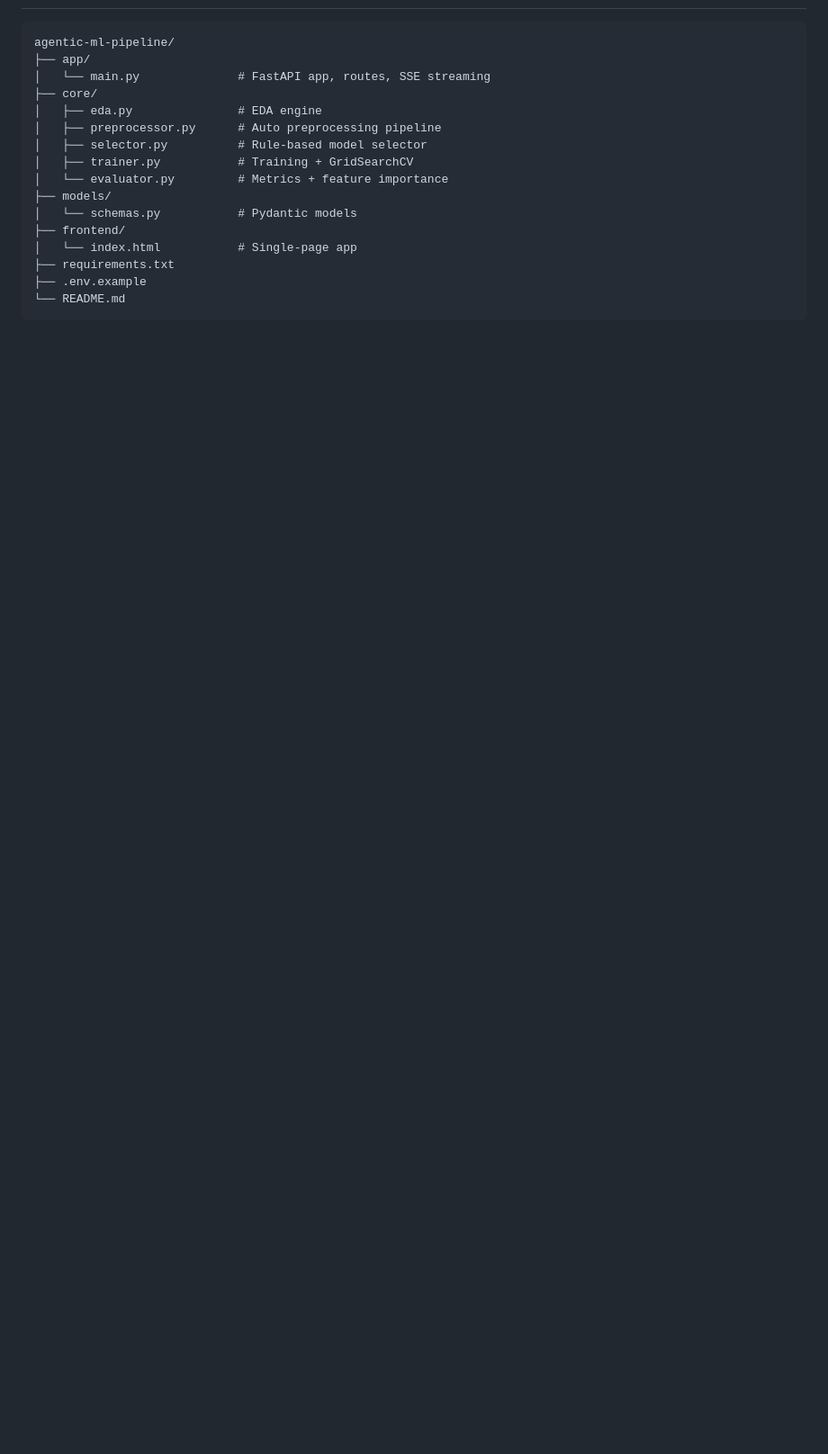
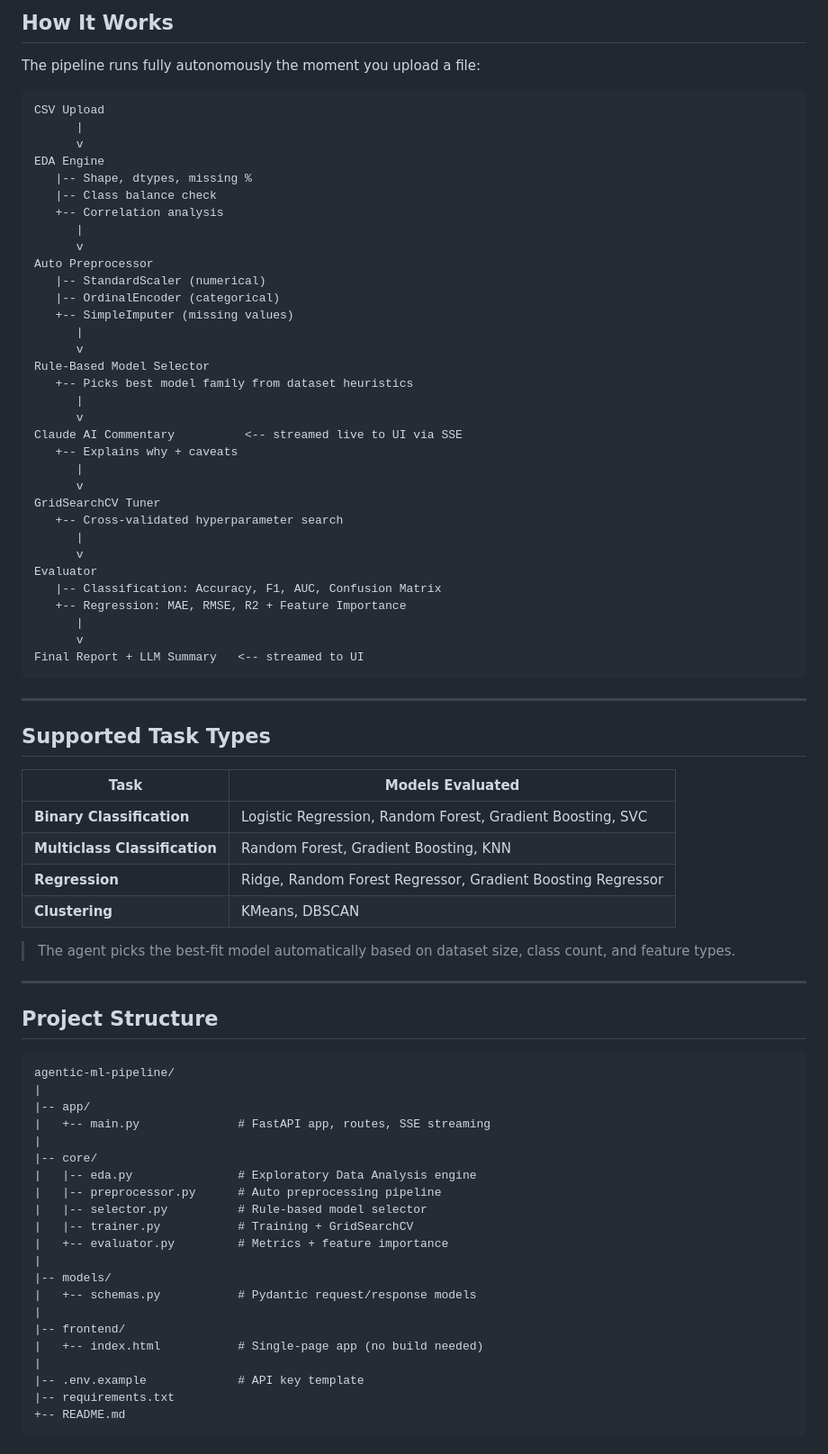
Before and after one commit to tamalriku/Agentic-ML-pipeline, a Markdown page: README.md, the part around one of its changes. Shown at 90% size. Rendered like a GitHub page; blank space fills up the shorter version.

Commit message:
docs: revamp README with badges, quickstart, FAQ, and project guide

````diff
--- a/README.md
+++ b/README.md
@@ -19,20 +97,81 @@ Upload any CSV → the agent performs EDA, selects the best model, tunes hyperpa
+## How It Works
+
+The pipeline runs fully autonomously the moment you upload a file:
+
+```
+CSV Upload
+      |
+      v
+EDA Engine
+   |-- Shape, dtypes, missing %
+   |-- Class balance check
+   +-- Correlation analysis
+      |
+      v
+Auto Preprocessor
+   |-- StandardScaler (numerical)
+   |-- OrdinalEncoder (categorical)
+   +-- SimpleImputer (missing values)
+      |
+      v
+Rule-Based Model Selector
+   +-- Picks best model family from dataset heuristics
+      |
+      v
+Claude AI Commentary          <-- streamed live to UI via SSE
+   +-- Explains why + caveats
+      |
+      v
+GridSearchCV Tuner
+   +-- Cross-validated hyperparameter search
+      |
+      v
+Evaluator
+   |-- Classification: Accuracy, F1, AUC, Confusion Matrix
+   +-- Regression: MAE, RMSE, R2 + Feature Importance
+      |
+      v
+Final Report + LLM Summary   <-- streamed to UI
+```
+
+---
+
+## Supported Task Types
+
+| Task | Models Evaluated |
+|------|-----------------|
+| **Binary Classification** | Logistic Regression, Random Forest, Gradient Boosting, SVC |
+| **Multiclass Classification** | Random Forest, Gradient Boosting, KNN |
+| **Regression** | Ridge, Random Forest Regressor, Gradient Boosting Regressor |
+| **Clustering** | KMeans, DBSCAN |
+
+> The agent picks the best-fit model automatically based on dataset size, class count, and feature types.
+
+---
+
+## Project Structure
 
 ```
 agentic-ml-pipeline/
-├── app/
-│   └── main.py              # FastAPI app, routes, SSE streaming
-├── core/
-│   ├── eda.py               # EDA engine
-│   ├── preprocessor.py      # Auto preprocessing pipeline
-│   ├── selector.py          # Rule-based model selector
-│   ├── trainer.py           # Training + GridSearchCV
-│   └── evaluator.py         # Metrics + feature importance
-├── models/
-│   └── schemas.py           # Pydantic models
-├── frontend/
-│   └── index.html           # Single-page app
-├── requirements.txt
-├── .env.example
-└── README.md
+|
+|-- app/
+|   +-- main.py              # FastAPI app, routes, SSE streaming
+|
+|-- core/
+|   |-- eda.py               # Exploratory Data Analysis engine
+|   |-- preprocessor.py      # Auto preprocessing pipeline
+|   |-- selector.py          # Rule-based model selector
+|   |-- trainer.py           # Training + GridSearchCV
+|   +-- evaluator.py         # Metrics + feature importance
+|
+|-- models/
+|   +-- schemas.py           # Pydantic request/response models
+|
+|-- frontend/
+|   +-- index.html           # Single-page app (no build needed)
+|
+|-- .env.example             # API key template
+|-- requirements.txt
++-- README.md
 ```
 
````
Also changed, not shown: other parts of README.md (+164 -64 lines).
